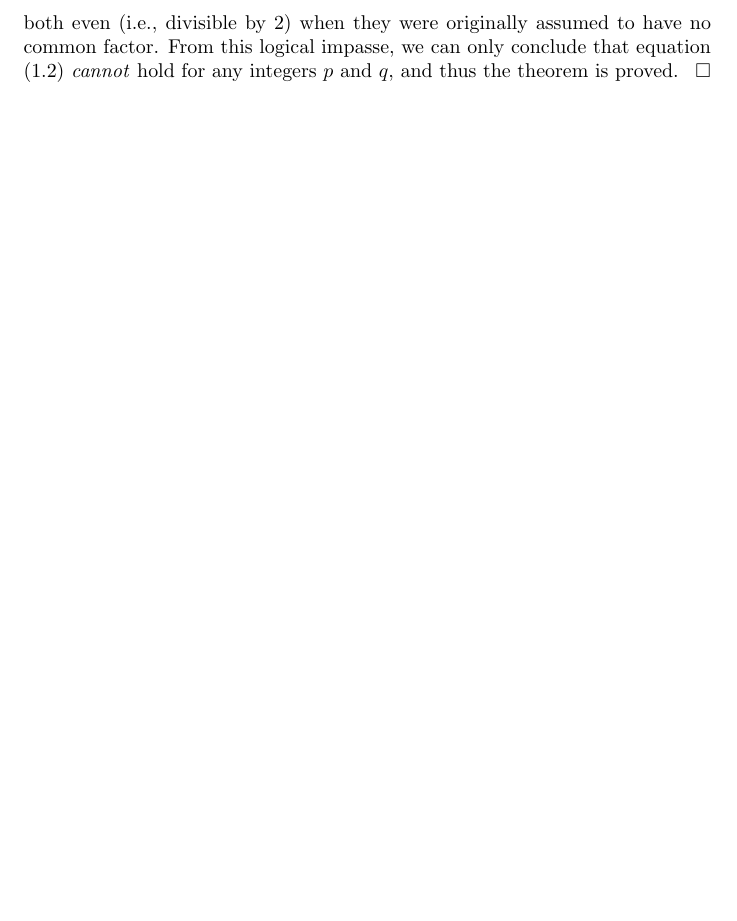
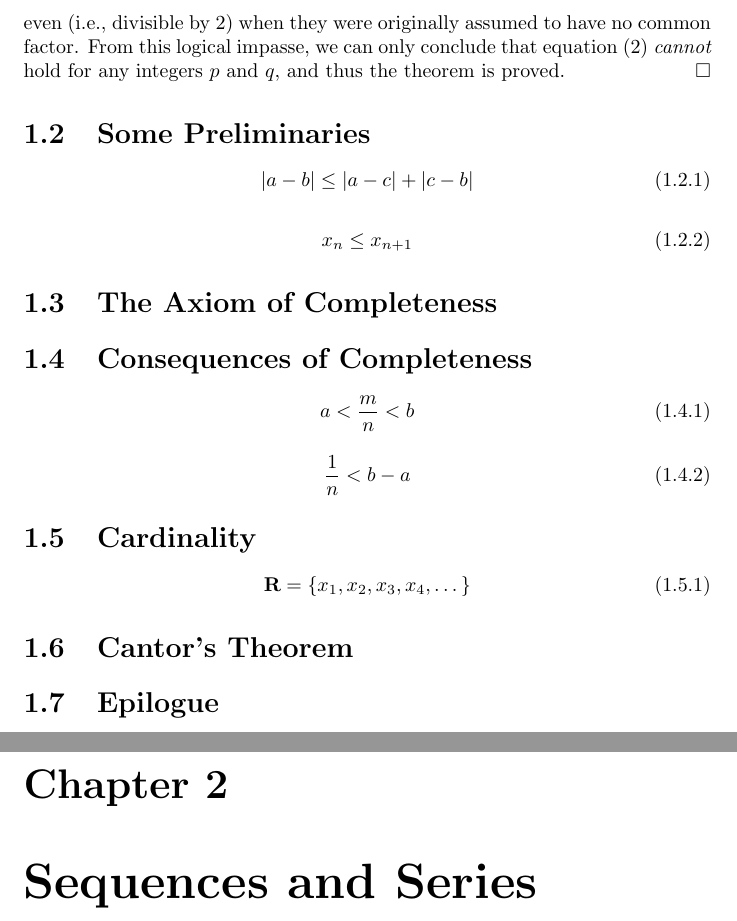
Before and after one commit to hnryjmes/understanding-analysis, a LaTeX document (main.tex): part of page 4 of 4 before the commit and two parts of pages 4 and 5 of 5 after it, the two joined at a grey line, cut so that both start at the same text, the shorter picture padded with empty space. Compiled offline with pdfLaTeX.

Commit message:
Finish ch1

```diff
--- a/main.tex
+++ b/main.tex
@@ -2,6 +2,7 @@
 \usepackage[utf8]{inputenc}
 \usepackage{amsmath}
 \usepackage{amssymb}
+\numberwithin{equation}{section}
 \title{Understanding Analysis}
 \author{Stephen Abbott}
 \date{\today}
@@ -38,6 +39,40 @@ From this, we can see that the integer $p^2$ is an even number (it is divisible
 
 $$2r^2 = q^2.$$
 
-But now the absurdity is at hand. This last equation implies that $q^2$ is even, and hence $q$ must also be even. Thus, we have shown that $p$ and $q$ are both even (i.e., divisible by 2) when they were originally assumed to have no common factor. From this logical impasse, we can only conclude that equation (1.2) \emph{cannot} hold for any integers $p$ and $q$, and thus the theorem is proved. $\hfill\square$
+But now the absurdity is at hand. This last equation implies that $q^2$ is even, and hence $q$ must also be even. Thus, we have shown that $p$ and $q$ are both even (i.e., divisible by 2) when they were originally assumed to have no common factor. From this logical impasse, we can only conclude that equation (2) \emph{cannot} hold for any integers $p$ and $q$, and thus the theorem is proved. $\hfill\square$
+
+\section{Some Preliminaries}
+
+\begin{equation}
+    |a-b| \leq |a-c| + |c-b|
+\end{equation}
+
+\begin{equation}
+    x_n \leq x_{n+1}
+\end{equation}
+
+\section{The Axiom of Completeness}
+
+\section{Consequences of Completeness}
+
+\begin{equation}
+    a < \frac{m}{n} < b
+\end{equation}
+
+\begin{equation}
+    \frac{1}{n} < b - a
+\end{equation}
+
+\section{Cardinality}
+
+\begin{equation}
+    \mathbf{R} = \{x_1,x_2,x_3,x_4,\dots\}
+\end{equation}
+
+\section{Cantor's Theorem}
+
+\section{Epilogue}
+
+\chapter{Sequences and Series}
 
 \end{document}
```
Also changed, not shown: main.pdf, main.tex (12 more changed lines), 6 other files.
